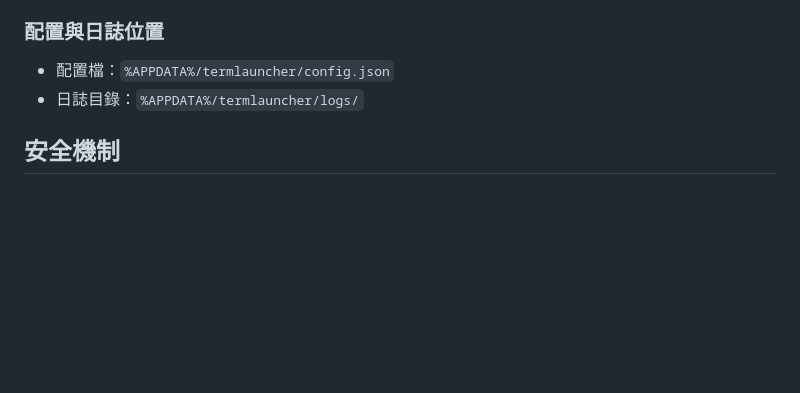
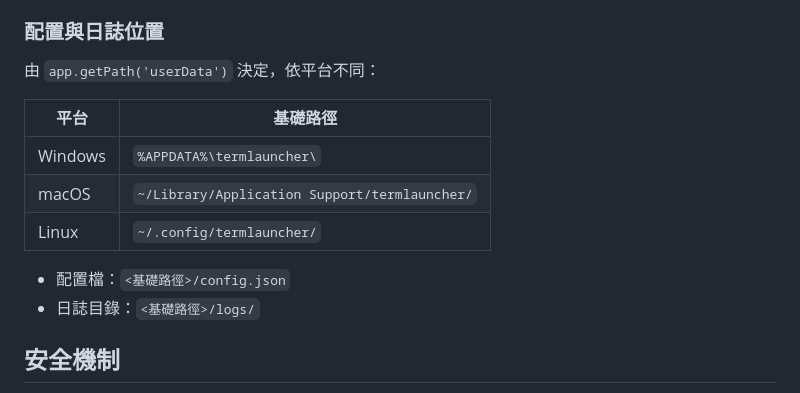
Before and after one commit to SyuanJin/TermLauncher, a Markdown page: CLAUDE.md, the part around the change. GitHub-like rendering; blank space fills up the shorter version.

```diff
--- a/CLAUDE.md
+++ b/CLAUDE.md
@@ -75,8 +75,16 @@ Main Process (後端/系統整合)
 
 ### 配置與日誌位置
 
-- 配置檔：`%APPDATA%/termlauncher/config.json`
-- 日誌目錄：`%APPDATA%/termlauncher/logs/`
+由 `app.getPath('userData')` 決定，依平台不同：
+
+| 平台    | 基礎路徑                                    |
+| ------- | ------------------------------------------- |
+| Windows | `%APPDATA%\termlauncher\`                   |
+| macOS   | `~/Library/Application Support/termlauncher/` |
+| Linux   | `~/.config/termlauncher/`                   |
+
+- 配置檔：`<基礎路徑>/config.json`
+- 日誌目錄：`<基礎路徑>/logs/`
 
 ## 安全機制
 
```
Also changed, not shown: docs/ARCHITECTURE.md (+8 -2 lines).
